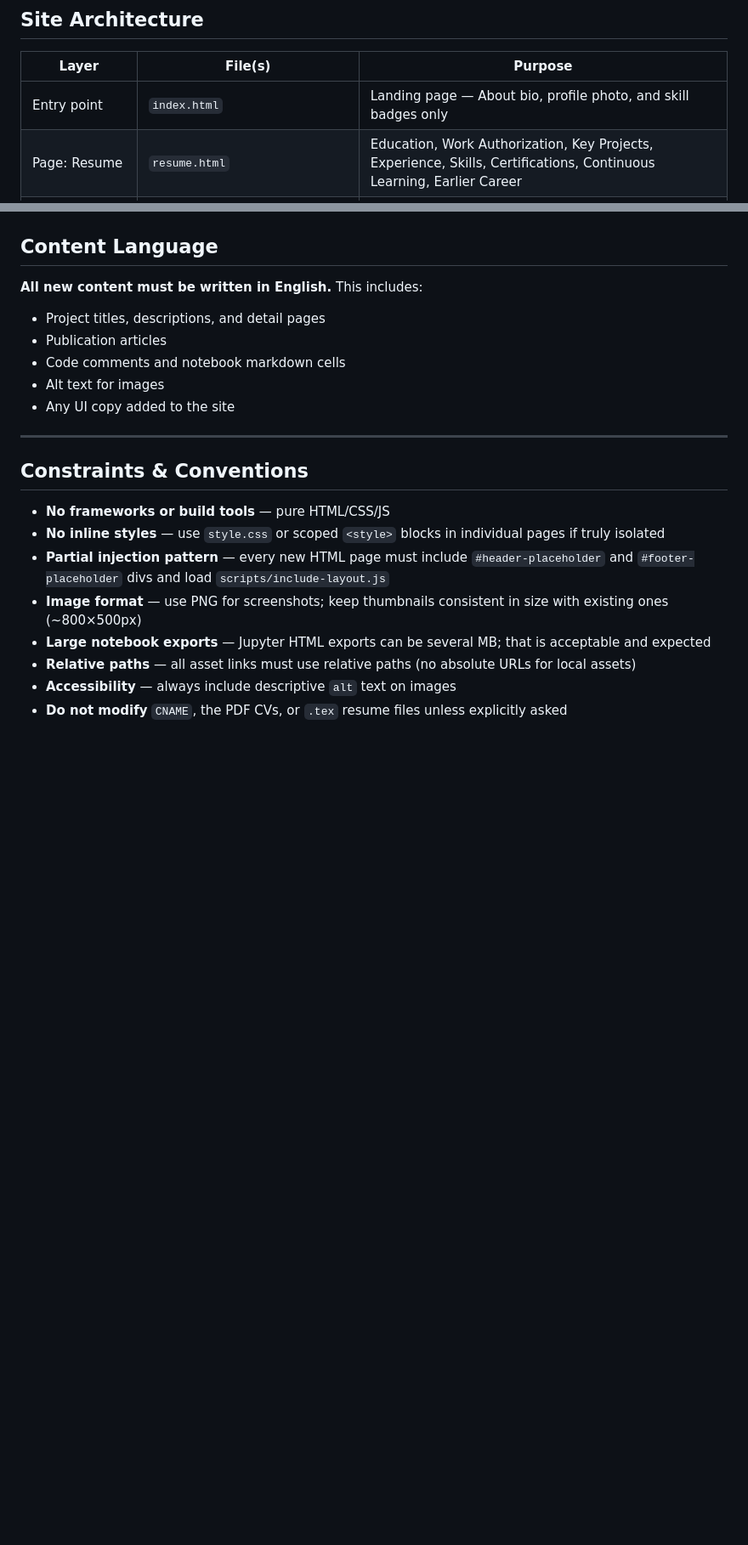
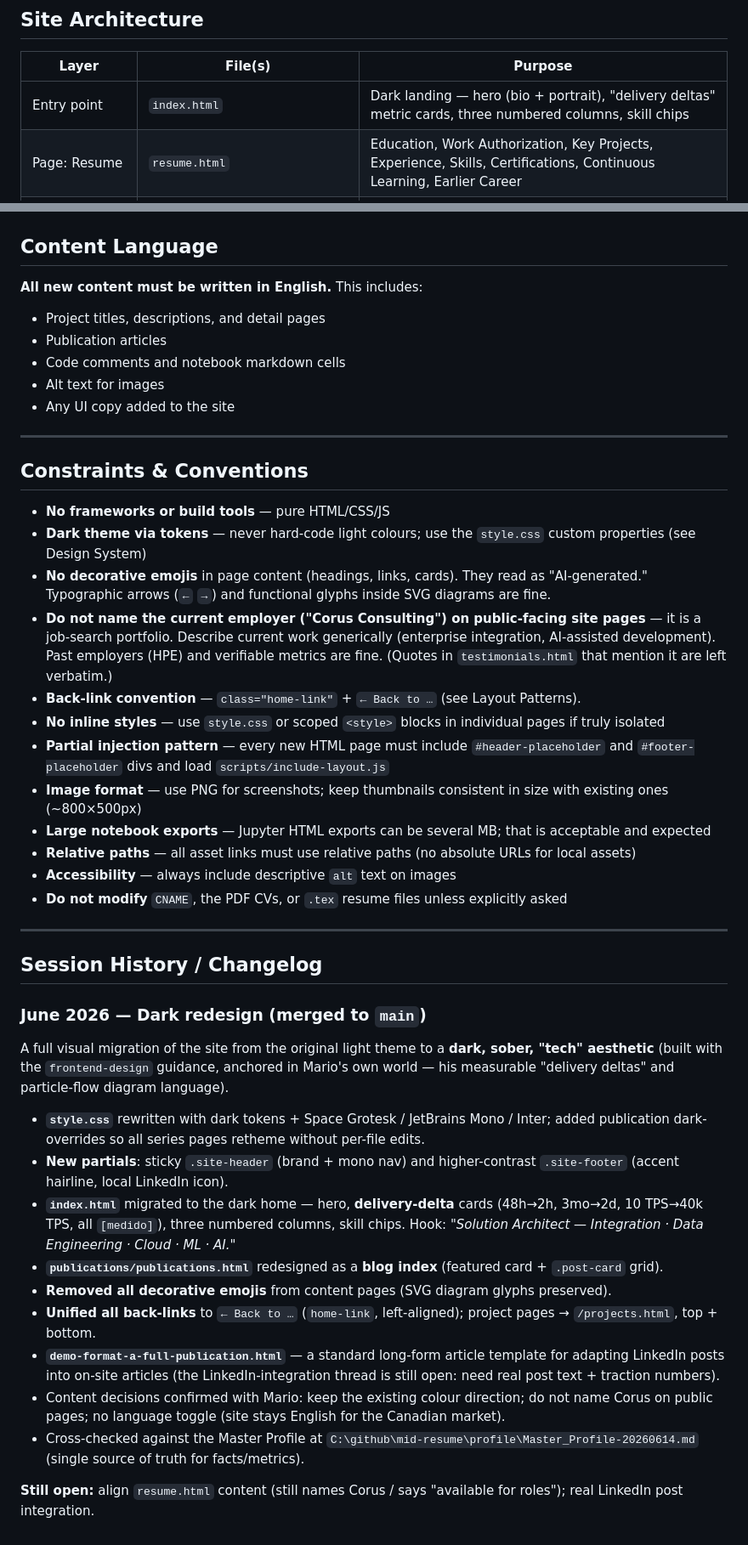
Before and after one commit to mfzamudio/mfzamudio.github.io, a Markdown page: CLAUDE.md, 2 parts joined by grey strips. Shown at 85% size. Rendered like a GitHub page; blank space fills up the shorter version.

```diff
--- a/CLAUDE.md
+++ b/CLAUDE.md
@@ -19,7 +19,7 @@ This is a **static GitHub Pages portfolio** (deployed at mzamudio.com) that posi
 
 | Layer | File(s) | Purpose |
 |---|---|---|
-| Entry point | `index.html` | Landing page — About bio, profile photo, and skill badges only |
+| Entry point | `index.html` | Dark landing — hero (bio + portrait), "delivery deltas" metric cards, three numbered columns, skill chips |
 | Page: Resume | `resume.html` | Education, Work Authorization, Key Projects, Experience, Skills, Certifications, Continuous Learning, Earlier Career |
 | Page: Projects | `projects.html` | Full project grid (Featured + Other) |
 | Page: Testimonials | `testimonials.html` | Professor / colleague testimonials |
@@ -209,6 +226,10 @@ Platform-agnostic data engineering fundamentals. The through-line is **transfera
 ## Constraints & Conventions
 
 - **No frameworks or build tools** — pure HTML/CSS/JS
+- **Dark theme via tokens** — never hard-code light colours; use the `style.css` custom properties (see Design System)
+- **No decorative emojis** in page content (headings, links, cards). They read as "AI-generated." Typographic arrows (`←` `→`) and functional glyphs inside SVG diagrams are fine.
+- **Do not name the current employer ("Corus Consulting") on public-facing site pages** — it is a job-search portfolio. Describe current work generically (enterprise integration, AI-assisted development). Past employers (HPE) and verifiable metrics are fine. (Quotes in `testimonials.html` that mention it are left verbatim.)
+- **Back-link convention** — `class="home-link"` + `← Back to …` (see Layout Patterns).
 - **No inline styles** — use `style.css` or scoped `<style>` blocks in individual pages if truly isolated
 - **Partial injection pattern** — every new HTML page must include `#header-placeholder` and `#footer-placeholder` divs and load `scripts/include-layout.js`
 - **Image format** — use PNG for screenshots; keep thumbnails consistent in size with existing ones (~800×500px)
@@ -216,3 +237,22 @@ Platform-agnostic data engineering fundamentals. The through-line is **transfera
 - **Relative paths** — all asset links must use relative paths (no absolute URLs for local assets)
 - **Accessibility** — always include descriptive `alt` text on images
 - **Do not modify** `CNAME`, the PDF CVs, or `.tex` resume files unless explicitly asked
+
+---
+
+## Session History / Changelog
+
+### June 2026 — Dark redesign (merged to `main`)
+A full visual migration of the site from the original light theme to a **dark, sober, "tech" aesthetic** (built with the `frontend-design` guidance, anchored in Mario's own world — his measurable "delivery deltas" and particle-flow diagram language).
+
+- **`style.css`** rewritten with dark tokens + Space Grotesk / JetBrains Mono / Inter; added publication dark-overrides so all series pages retheme without per-file edits.
+- **New partials**: sticky `.site-header` (brand + mono nav) and higher-contrast `.site-footer` (accent hairline, local LinkedIn icon).
+- **`index.html`** migrated to the dark home — hero, **delivery-delta** cards (48h→2h, 3mo→2d, 10 TPS→40k TPS, all `[medido]`), three numbered columns, skill chips. Hook: *"Solution Architect — Integration · Data Engineering · Cloud · ML · AI."*
+- **`publications/publications.html`** redesigned as a **blog index** (featured card + `.post-card` grid).
+- **Removed all decorative emojis** from content pages (SVG diagram glyphs preserved).
+- **Unified all back-links** to `← Back to …` (`home-link`, left-aligned); project pages → `/projects.html`, top + bottom.
+- **`demo-format-a-full-publication.html`** — a standard long-form article template for adapting LinkedIn posts into on-site articles (the LinkedIn-integration thread is still open: need real post text + traction numbers).
+- Content decisions confirmed with Mario: keep the existing colour direction; do not name Corus on public pages; no language toggle (site stays English for the Canadian market).
+- Cross-checked against the Master Profile at `C:\github\mid-resume\profile\Master_Profile-20260614.md` (single source of truth for facts/metrics).
+
+**Still open:** align `resume.html` content (still names Corus / says "available for roles"); real LinkedIn post integration.
```
Also changed, not shown: other parts of CLAUDE.md (+37 -20 lines), README.md (+13 -2 lines).
